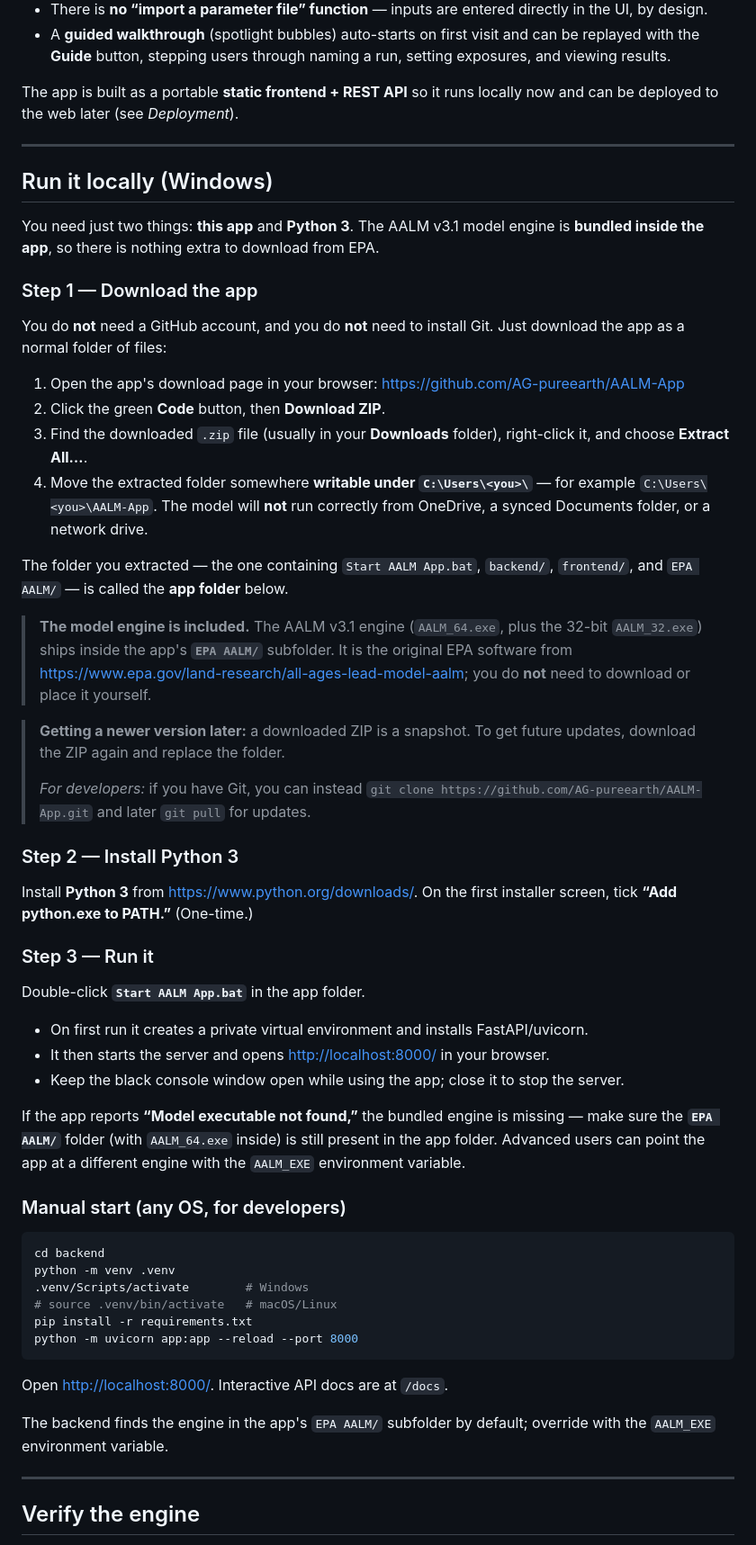
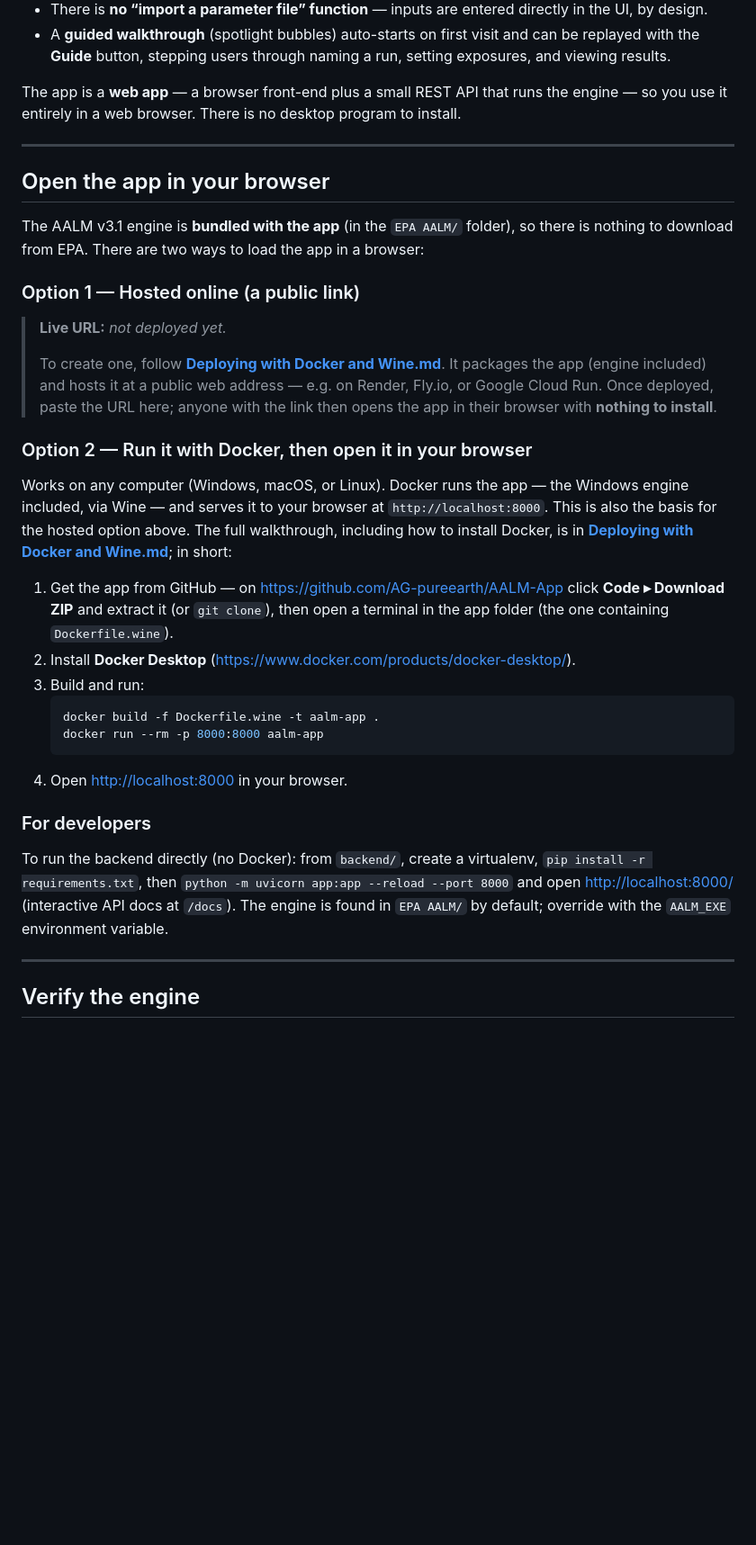
Before and after one commit to AG-pureearth/AALM-App, a Markdown page: README.md, the part around one of its changes. Shown at 90% size. Rendered like a GitHub page; blank space fills up the shorter version.

Commit message:
README: reframe as a browser/web app; browser-access instructions only
Replaces the desktop one-click run steps with two browser paths: a hosted public
link (placeholder until deployed) and Docker -> localhost:8000. Deployment and
project-layout sections updated for the Docker+Wine path.

Co-Authored-By: Claude Opus 4.8 <noreply@anthropic.com>

````diff
--- a/README.md
+++ b/README.md
@@ -18,79 +18,50 @@ and view blood-lead and tissue-concentration results — all backed by the origi
   replayed with the **Guide** button, stepping users through naming a run, setting
   exposures, and viewing results.
 
-The app is built as a portable **static frontend + REST API** so it runs locally now
-and can be deployed to the web later (see *Deployment*).
+The app is a **web app** — a browser front-end plus a small REST API that runs the
+engine — so you use it entirely in a web browser. There is no desktop program to install.
 
 ---
 
-## Run it locally (Windows)
+## Open the app in your browser
 
-You need just two things: **this app** and **Python 3**. The AALM v3.1 model engine is
-**bundled inside the app**, so there is nothing extra to download from EPA.
+The AALM v3.1 engine is **bundled with the app** (in the `EPA AALM/` folder), so there is
+nothing to download from EPA. There are two ways to load the app in a browser:
 
-### Step 1 — Download the app
+### Option 1 — Hosted online (a public link)
 
-You do **not** need a GitHub account, and you do **not** need to install Git. Just
-download the app as a normal folder of files:
+> **Live URL:** _not deployed yet._
+>
+> To create one, follow **[Deploying with Docker and Wine.md](Deploying%20with%20Docker%20and%20Wine.md)**.
+> It packages the app (engine included) and hosts it at a public web address — e.g. on
+> Render, Fly.io, or Google Cloud Run. Once deployed, paste the URL here; anyone with the
+> link then opens the app in their browser with **nothing to install**.
 
-1. Open the app's download page in your browser:
-   <https://github.com/AG-pureearth/AALM-App>
-2. Click the green **Code** button, then **Download ZIP**.
-3. Find the downloaded `.zip` file (usually in your **Downloads** folder), right-click
-   it, and choose **Extract All…**.
-4. Move the extracted folder somewhere **writable under `C:\Users\<you>\`** — for
-   example `C:\Users\<you>\AALM-App`. The model will **not** run correctly from
-   OneDrive, a synced Documents folder, or a network drive.
+### Option 2 — Run it with Docker, then open it in your browser
 
-The folder you extracted — the one containing `Start AALM App.bat`, `backend/`,
-`frontend/`, and `EPA AALM/` — is called the **app folder** below.
+Works on any computer (Windows, macOS, or Linux). Docker runs the app — the Windows
+engine included, via Wine — and serves it to your browser at `http://localhost:8000`.
+This is also the basis for the hosted option above. The full walkthrough, including how
+to install Docker, is in
+**[Deploying with Docker and Wine.md](Deploying%20with%20Docker%20and%20Wine.md)**; in short:
 
-> **The model engine is included.** The AALM v3.1 engine (`AALM_64.exe`, plus the
-> 32-bit `AALM_32.exe`) ships inside the app's **`EPA AALM/`** subfolder. It is the
-> original EPA software from
-> <https://www.epa.gov/land-research/all-ages-lead-model-aalm>; you do **not** need to
-> download or place it yourself.
+1. Get the app from GitHub — on <https://github.com/AG-pureearth/AALM-App> click
+   **Code ▸ Download ZIP** and extract it (or `git clone`), then open a terminal in the
+   app folder (the one containing `Dockerfile.wine`).
+2. Install **Docker Desktop** (<https://www.docker.com/products/docker-desktop/>).
+3. Build and run:
+   ```bash
+   docker build -f Dockerfile.wine -t aalm-app .
+   docker run --rm -p 8000:8000 aalm-app
+   ```
+4. Open <http://localhost:8000> in your browser.
 
-> **Getting a newer version later:** a downloaded ZIP is a snapshot. To get future
-> updates, download the ZIP again and replace the folder.
->
-> *For developers:* if you have Git, you can instead
-> `git clone https://github.com/AG-pureearth/AALM-App.git` and later `git pull` for
-> updates.
+### For developers
 
-### Step 2 — Install Python 3
-
-Install **Python 3** from <https://www.python.org/downloads/>. On the first installer
-screen, tick **“Add python.exe to PATH.”** (One-time.)
-
-### Step 3 — Run it
-
-Double-click **`Start AALM App.bat`** in the app folder.
-
-- On first run it creates a private virtual environment and installs FastAPI/uvicorn.
-- It then starts the server and opens <http://localhost:8000/> in your browser.
-- Keep the black console window open while using the app; close it to stop the server.
-
-If the app reports **“Model executable not found,”** the bundled engine is missing —
-make sure the **`EPA AALM/`** folder (with `AALM_64.exe` inside) is still present in the
-app folder. Advanced users can point the app at a different engine with the `AALM_EXE`
-environment variable.
-
-### Manual start (any OS, for developers)
-
-```bash
-cd backend
-python -m venv .venv
-.venv/Scripts/activate        # Windows
-# source .venv/bin/activate   # macOS/Linux
-pip install -r requirements.txt
-python -m uvicorn app:app --reload --port 8000
-```
-
-Open <http://localhost:8000/>. Interactive API docs are at `/docs`.
-
-The backend finds the engine in the app's `EPA AALM/` subfolder by default; override
-with the `AALM_EXE` environment variable.
+To run the backend directly (no Docker): from `backend/`, create a virtualenv,
+`pip install -r requirements.txt`, then `python -m uvicorn app:app --reload --port 8000`
+and open <http://localhost:8000/> (interactive API docs at `/docs`). The engine is found
+in `EPA AALM/` by default; override with the `AALM_EXE` environment variable.
 
 ---
 
````
Also changed, not shown: other parts of README.md (+17 -16 lines).
